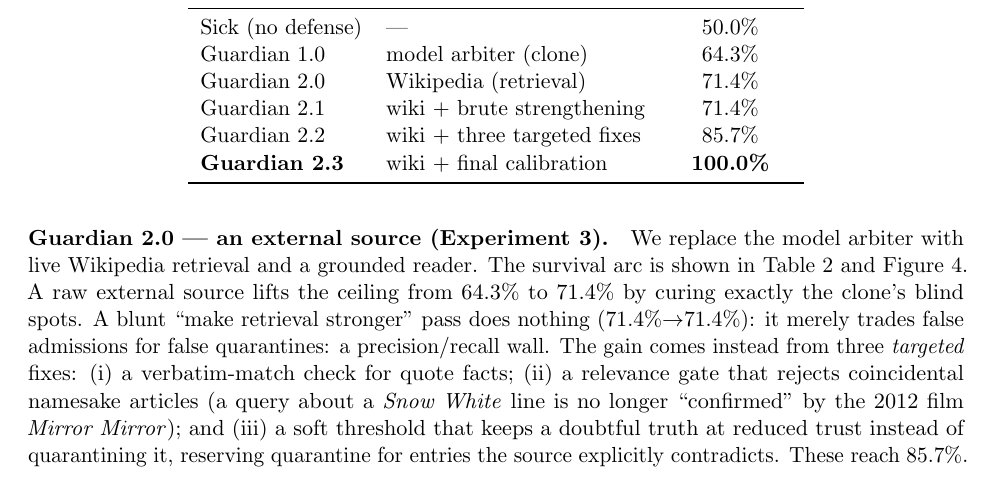
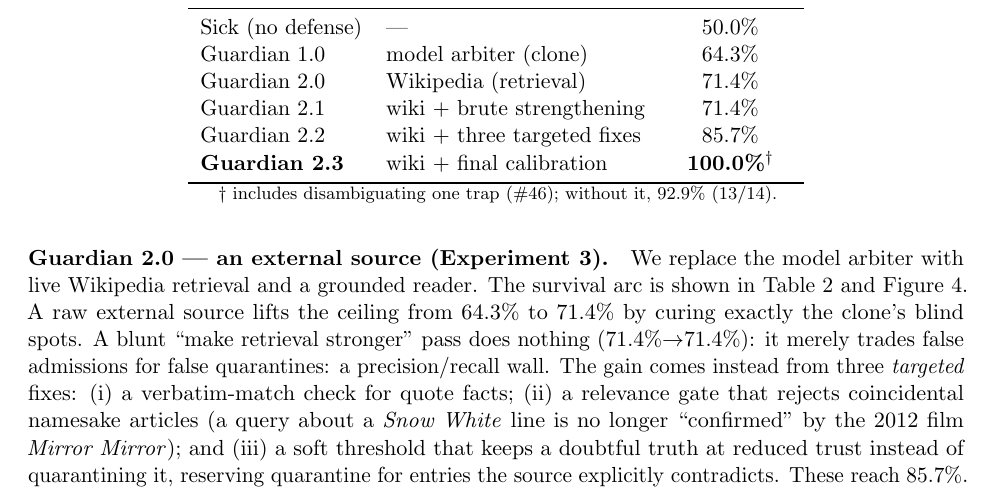
Before and after one commit to SergheiBrinza/scar-survival, a LaTeX paper (paper/main.tex): part of page 7 of 13, cut so that both start at the same text. Compiled offline with pdfLaTeX.

Commit message:
paper: footnote Guardian 2.3 disambiguation (4/12)

```diff
--- a/paper/main.tex
+++ b/paper/main.tex
@@ -424,9 +424,12 @@ Guardian 1.0           & model arbiter (clone)     & 64.3\% \\
 Guardian 2.0           & Wikipedia (retrieval)     & 71.4\% \\
 Guardian 2.1           & wiki + brute strengthening & 71.4\% \\
 Guardian 2.2           & wiki + three targeted fixes & 85.7\% \\
-\textbf{Guardian 2.3}  & wiki + final calibration  & \textbf{100.0\%} \\
+\textbf{Guardian 2.3}  & wiki + final calibration  & \textbf{100.0\%}$^\dagger$ \\
 \bottomrule
 \end{tabular}
+
+{\footnotesize $\dagger$ includes disambiguating one trap (\#46); without it,
+92.9\% (13/14).}
 \end{table}
 
 \begin{figure}[t]
```
